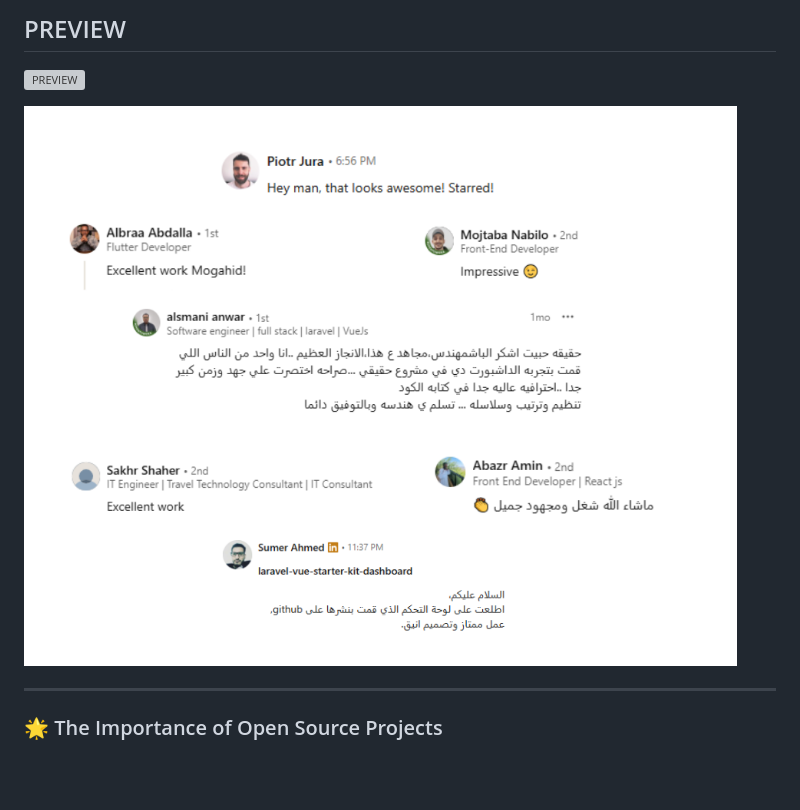
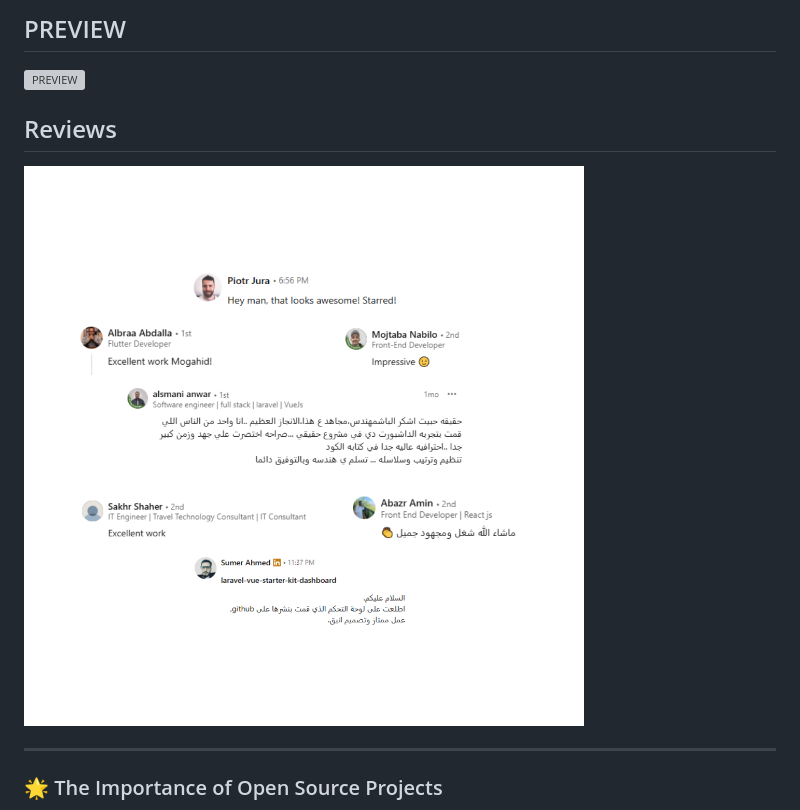
Before and after one commit to MogahidGaffar/Laravel-vue-Starter-Kit-Dashboard, a Markdown page: README.md, the part around the change. GitHub-like rendering; pictures changed too: public/reviews.png; blank space fills up the shorter version; grey boxes are pictures that could not be loaded.

Commit message:
Reviews

```diff
--- a/README.md
+++ b/README.md
@@ -18,7 +18,7 @@ This kit is available for all my dear Laravel developers! 🌟
 ## PREVIEW
 ![PREVIEW](https://github.com/MogahidGaffar/Laravel-vue-Starter-Kit-Dashboard/blob/main/public/screenshots/PREVIEW.gif)
 
-
+## Reviews
 ![Reviews](https://github.com/MogahidGaffar/Laravel-vue-Starter-Kit-Dashboard/blob/main/public/reviews.png)
 
 ---
```
